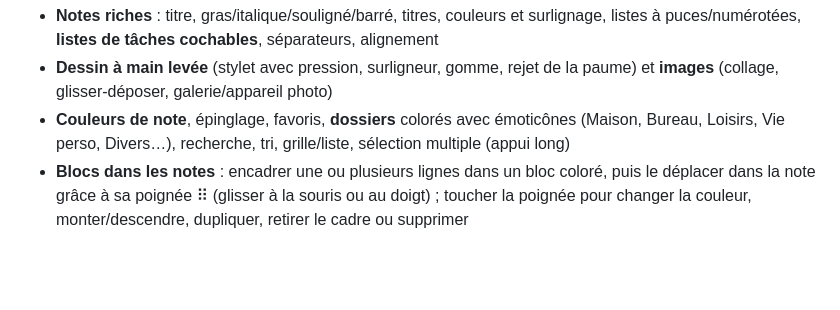
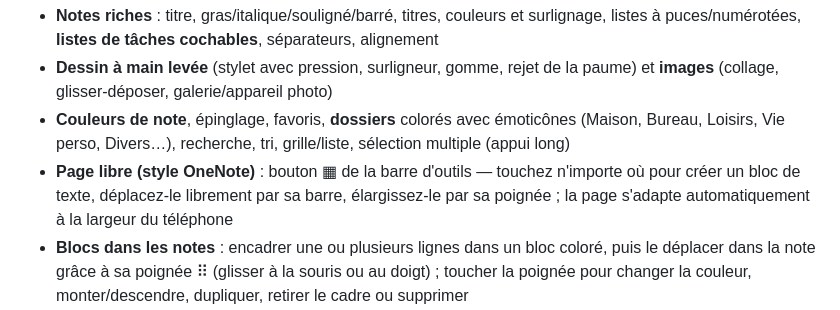
Before and after one commit to cersyl/ALBANOTES, a Markdown page: README.md, the part around the change. Drawn GitHub-style; blank space fills up the shorter version.

```diff
--- a/README.md
+++ b/README.md
@@ -5,6 +5,7 @@ ALBANOTES : prise de notes rapide façon Samsung Notes, auto-hébergée, synchro
 - **Notes riches** : titre, gras/italique/souligné/barré, titres, couleurs et surlignage, listes à puces/numérotées, **listes de tâches cochables**, séparateurs, alignement
 - **Dessin à main levée** (stylet avec pression, surligneur, gomme, rejet de la paume) et **images** (collage, glisser-déposer, galerie/appareil photo)
 - **Couleurs de note**, épinglage, favoris, **dossiers** colorés avec émoticônes (Maison, Bureau, Loisirs, Vie perso, Divers…), recherche, tri, grille/liste, sélection multiple (appui long)
+- **Page libre (style OneNote)** : bouton ▦ de la barre d'outils — touchez n'importe où pour créer un bloc de texte, déplacez-le librement par sa barre, élargissez-le par sa poignée ; la page s'adapte automatiquement à la largeur du téléphone
 - **Blocs dans les notes** : encadrer une ou plusieurs lignes dans un bloc coloré, puis le déplacer dans la note grâce à sa poignée ⠿ (glisser à la souris ou au doigt) ; toucher la poignée pour changer la couleur, monter/descendre, dupliquer, retirer le cadre ou supprimer
 - **Glisser-déposer** : réordonner les notes (tri personnalisé) et les dossiers, ranger une note dans un dossier ou à la corbeille — clic-glisser à la souris, appui long puis glisser au doigt
 - **Corbeille** 30 jours, export/import JSON, export .txt, partage
```
